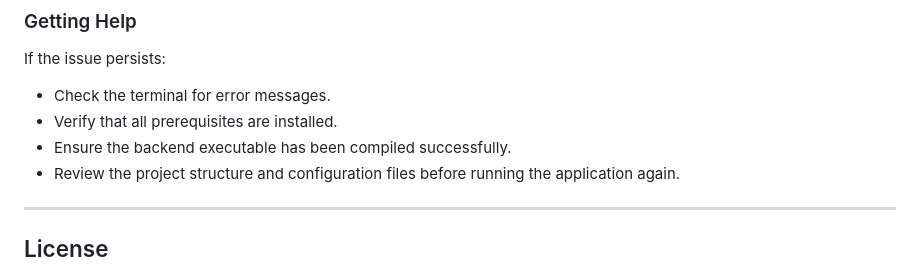
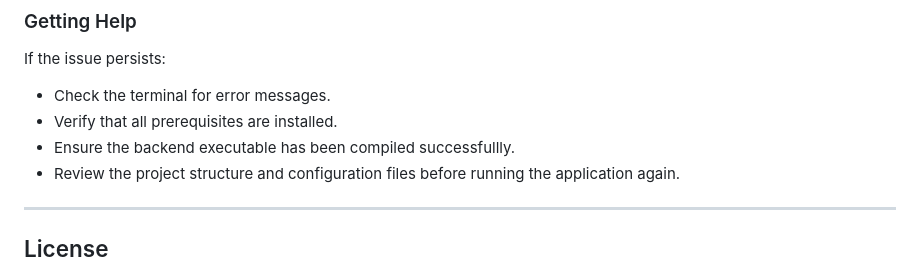
Before and after one commit to dhyeyjoshi07/parking-garage, a Markdown page: README.md, the part around the change. Drawn GitHub-style.

```diff
--- a/README.md
+++ b/README.md
@@ -247,7 +247,7 @@ If the issue persists:
 
 - Check the terminal for error messages.
 - Verify that all prerequisites are installed.
-- Ensure the backend executable has been compiled successfully.
+- Ensure the backend executable has been compiled successfullly.
 - Review the project structure and configuration files before running the application again.
 
 ---
```
